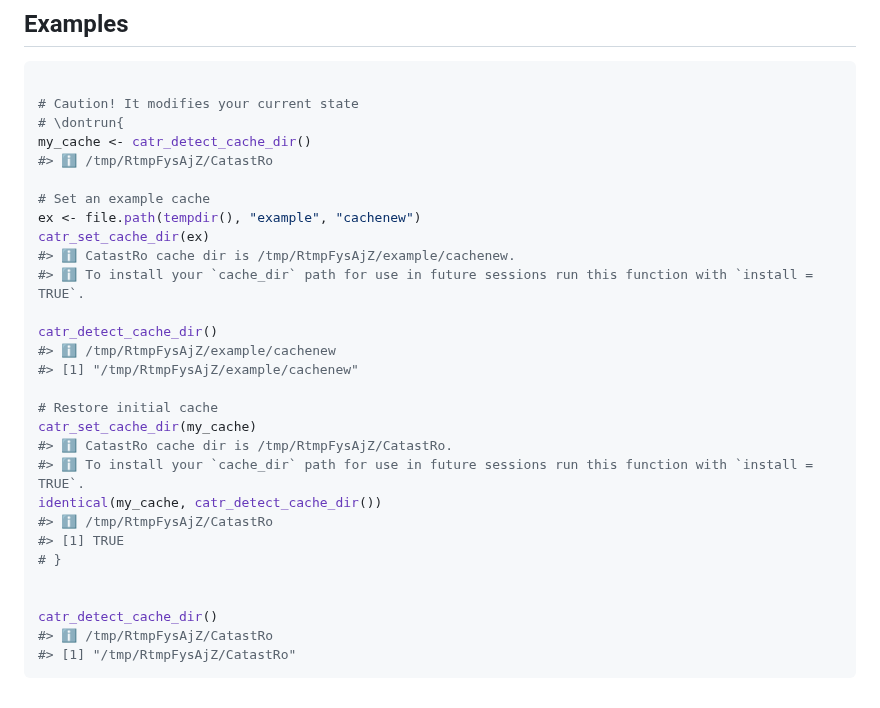
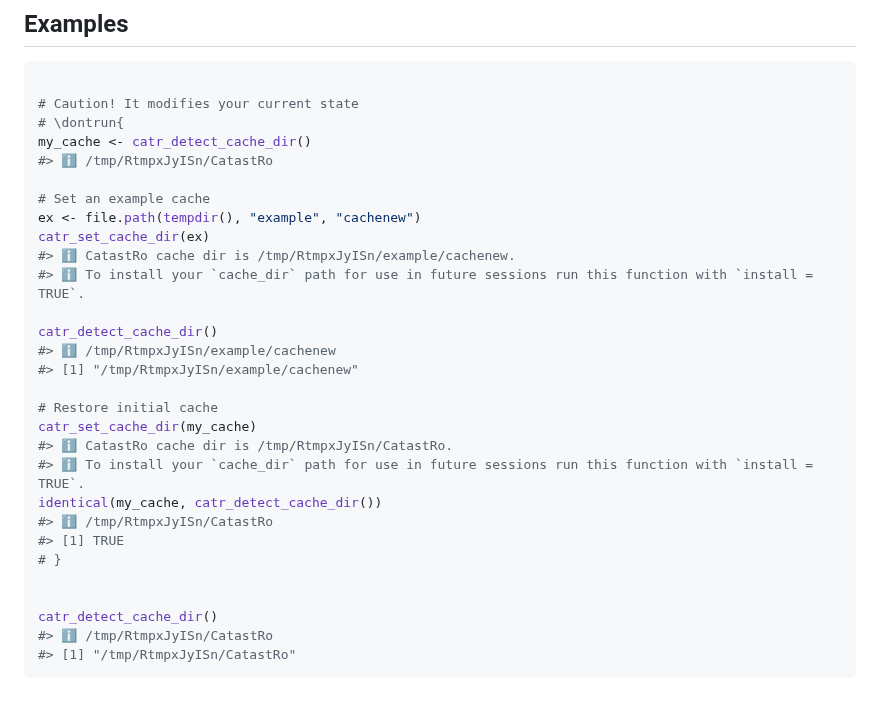
Before and after one commit to rOpenSpain/CatastRo, a Markdown page: reference/catr_set_cache_dir.md, the part around the change. GitHub-like rendering.

````diff
--- a/reference/catr_set_cache_dir.md
+++ b/reference/catr_set_cache_dir.md
@@ -111,29 +111,29 @@ Other cache utilities:
 # Caution! It modifies your current state
 # \dontrun{
 my_cache <- catr_detect_cache_dir()
-#> ℹ /tmp/RtmpFysAjZ/CatastRo
+#> ℹ /tmp/RtmpxJyISn/CatastRo
 
 # Set an example cache
 ex <- file.path(tempdir(), "example", "cachenew")
 catr_set_cache_dir(ex)
-#> ℹ CatastRo cache dir is /tmp/RtmpFysAjZ/example/cachenew.
+#> ℹ CatastRo cache dir is /tmp/RtmpxJyISn/example/cachenew.
 #> ℹ To install your `cache_dir` path for use in future sessions run this function with `install = TRUE`.
 
 catr_detect_cache_dir()
-#> ℹ /tmp/RtmpFysAjZ/example/cachenew
-#> [1] "/tmp/RtmpFysAjZ/example/cachenew"
+#> ℹ /tmp/RtmpxJyISn/example/cachenew
+#> [1] "/tmp/RtmpxJyISn/example/cachenew"
 
 # Restore initial cache
 catr_set_cache_dir(my_cache)
-#> ℹ CatastRo cache dir is /tmp/RtmpFysAjZ/CatastRo.
+#> ℹ CatastRo cache dir is /tmp/RtmpxJyISn/CatastRo.
 #> ℹ To install your `cache_dir` path for use in future sessions run this function with `install = TRUE`.
 identical(my_cache, catr_detect_cache_dir())
-#> ℹ /tmp/RtmpFysAjZ/CatastRo
+#> ℹ /tmp/RtmpxJyISn/CatastRo
 #> [1] TRUE
 # }
 
 
 catr_detect_cache_dir()
-#> ℹ /tmp/RtmpFysAjZ/CatastRo
-#> [1] "/tmp/RtmpFysAjZ/CatastRo"
+#> ℹ /tmp/RtmpxJyISn/CatastRo
+#> [1] "/tmp/RtmpxJyISn/CatastRo"
 ```
````
Also changed, not shown: articles/CatastRo.md (+3 -4 lines), reference/catr_clear_cache.md (+4 -4 lines), articles/dviz-1.png, articles/minimal-1.png, reference/figures/README-atom-1.png, 5 other files.
